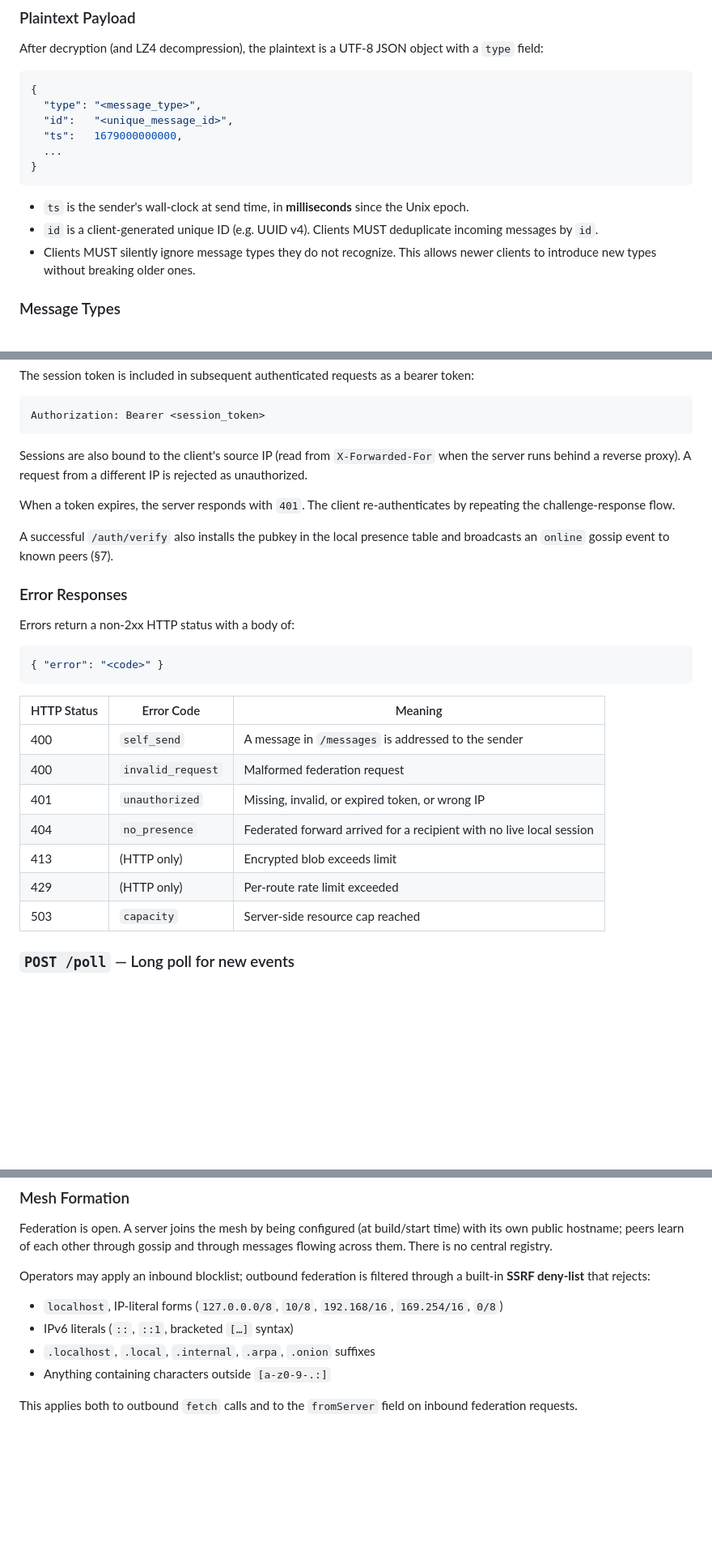
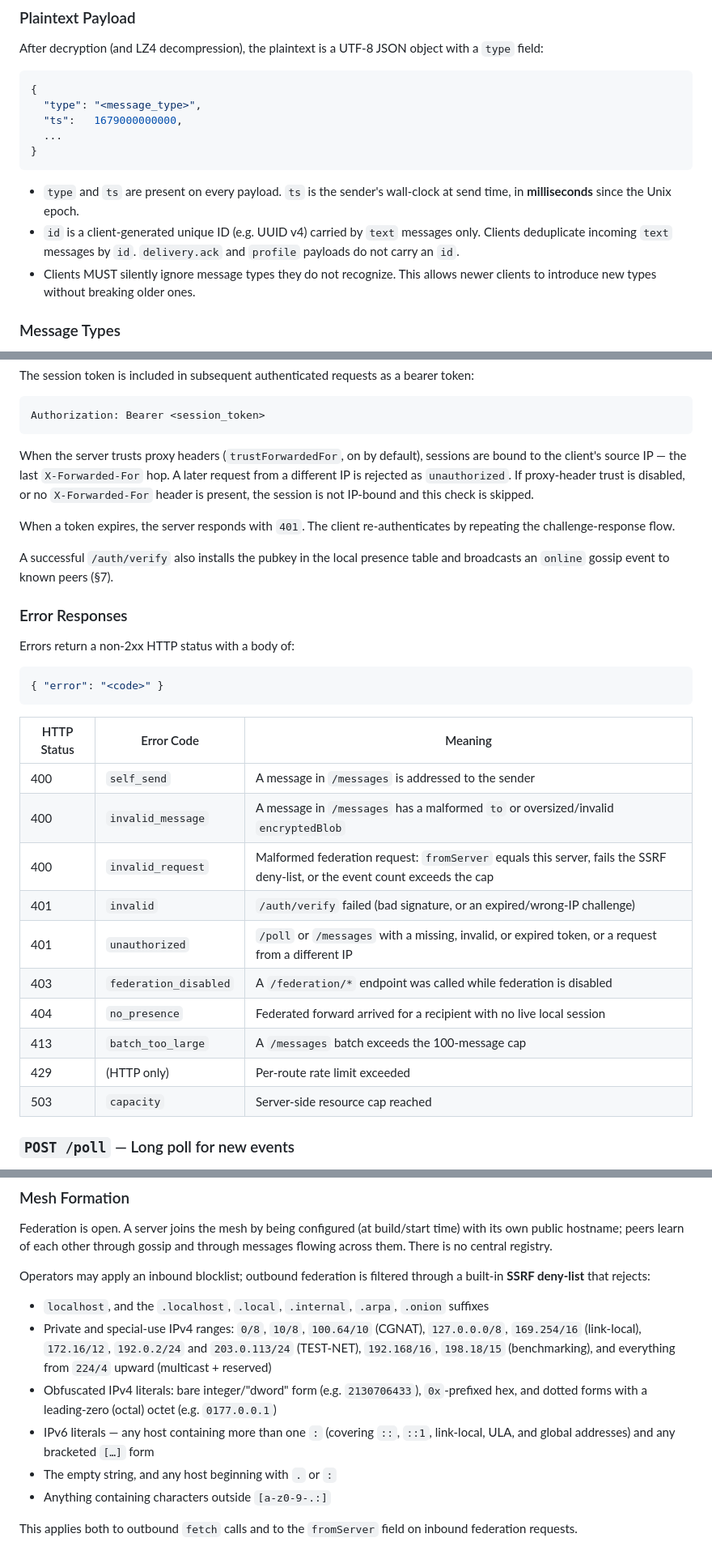
Before and after one commit to ilyakooo0/skrepka, a Markdown page: PROTOCOL.md, 3 parts joined by grey strips. Shown at 81% size. Drawn GitHub-style; blank space fills up the shorter version.

Commit message:
Update PROTOCOL.md to reflect actual implementation: fix @p format, clarify message IDs, correct error codes, expand SSRF deny-list

````diff
--- a/PROTOCOL.md
+++ b/PROTOCOL.md
@@ -178,14 +178,13 @@ After decryption (and LZ4 decompression), the plaintext is a UTF-8 JSON object w
 ```json
 {
   "type": "<message_type>",
-  "id":   "<unique_message_id>",
   "ts":   1679000000000,
   ...
 }
 ```
 
-- `ts` is the sender's wall-clock at send time, in **milliseconds** since the Unix epoch.
-- `id` is a client-generated unique ID (e.g. UUID v4). Clients MUST deduplicate incoming messages by `id`.
+- `type` and `ts` are present on every payload. `ts` is the sender's wall-clock at send time, in **milliseconds** since the Unix epoch.
+- `id` is a client-generated unique ID (e.g. UUID v4) carried by `text` messages only. Clients deduplicate incoming `text` messages by `id`. `delivery.ack` and `profile` payloads do not carry an `id`.
 - Clients MUST silently ignore message types they do not recognize. This allows newer clients to introduce new types without breaking older ones.
 
 ### Message Types
@@ -319,7 +317,7 @@ The session token is included in subsequent authenticated requests as a bearer t
 Authorization: Bearer <session_token>
 ```
 
-Sessions are also bound to the client's source IP (read from `X-Forwarded-For` when the server runs behind a reverse proxy). A request from a different IP is rejected as unauthorized.
+When the server trusts proxy headers (`trustForwardedFor`, on by default), sessions are bound to the client's source IP — the last `X-Forwarded-For` hop. A later request from a different IP is rejected as `unauthorized`. If proxy-header trust is disabled, or no `X-Forwarded-For` header is present, the session is not IP-bound and this check is skipped.
 
 When a token expires, the server responds with `401`. The client re-authenticates by repeating the challenge-response flow.
 
@@ -333,15 +331,18 @@ Errors return a non-2xx HTTP status with a body of:
 { "error": "<code>" }
 ```
 
-| HTTP Status | Error Code           | Meaning                              |
-|-------------|----------------------|--------------------------------------|
-| 400         | `self_send`          | A message in `/messages` is addressed to the sender |
-| 400         | `invalid_request`    | Malformed federation request         |
-| 401         | `unauthorized`       | Missing, invalid, or expired token, or wrong IP |
-| 404         | `no_presence`        | Federated forward arrived for a recipient with no live local session |
-| 413         | (HTTP only)          | Encrypted blob exceeds limit         |
-| 429         | (HTTP only)          | Per-route rate limit exceeded        |
-| 503         | `capacity`           | Server-side resource cap reached     |
+| HTTP Status | Error Code            | Meaning                              |
+|-------------|-----------------------|--------------------------------------|
+| 400         | `self_send`           | A message in `/messages` is addressed to the sender |
+| 400         | `invalid_message`     | A message in `/messages` has a malformed `to` or oversized/invalid `encryptedBlob` |
+| 400         | `invalid_request`     | Malformed federation request: `fromServer` equals this server, fails the SSRF deny-list, or the event count exceeds the cap |
+| 401         | `invalid`             | `/auth/verify` failed (bad signature, or an expired/wrong-IP challenge) |
+| 401         | `unauthorized`        | `/poll` or `/messages` with a missing, invalid, or expired token, or a request from a different IP |
+| 403         | `federation_disabled` | A `/federation/*` endpoint was called while federation is disabled |
+| 404         | `no_presence`         | Federated forward arrived for a recipient with no live local session |
+| 413         | `batch_too_large`     | A `/messages` batch exceeds the 100-message cap |
+| 429         | (HTTP only)           | Per-route rate limit exceeded        |
+| 503         | `capacity`            | Server-side resource cap reached     |
 
 ### `POST /poll` — Long poll for new events
 
@@ -416,9 +417,11 @@ Federation is open. A server joins the mesh by being configured (at build/start
 
 Operators may apply an inbound blocklist; outbound federation is filtered through a built-in **SSRF deny-list** that rejects:
 
-- `localhost`, IP-literal forms (`127.0.0.0/8`, `10/8`, `192.168/16`, `169.254/16`, `0/8`)
-- IPv6 literals (`::`, `::1`, bracketed `[…]` syntax)
-- `.localhost`, `.local`, `.internal`, `.arpa`, `.onion` suffixes
+- `localhost`, and the `.localhost`, `.local`, `.internal`, `.arpa`, `.onion` suffixes
+- Private and special-use IPv4 ranges: `0/8`, `10/8`, `100.64/10` (CGNAT), `127.0.0.0/8`, `169.254/16` (link-local), `172.16/12`, `192.0.2/24` and `203.0.113/24` (TEST-NET), `192.168/16`, `198.18/15` (benchmarking), and everything from `224/4` upward (multicast + reserved)
+- Obfuscated IPv4 literals: bare integer/"dword" form (e.g. `2130706433`), `0x`-prefixed hex, and dotted forms with a leading-zero (octal) octet (e.g. `0177.0.0.1`)
+- IPv6 literals — any host containing more than one `:` (covering `::`, `::1`, link-local, ULA, and global addresses) and any bracketed `[…]` form
+- The empty string, and any host beginning with `.` or `:`
 - Anything containing characters outside `[a-z0-9-.:]`
 
 This applies both to outbound `fetch` calls and to the `fromServer` field on inbound federation requests.
````
Also changed, not shown: other parts of PROTOCOL.md (+2 -3 lines).
